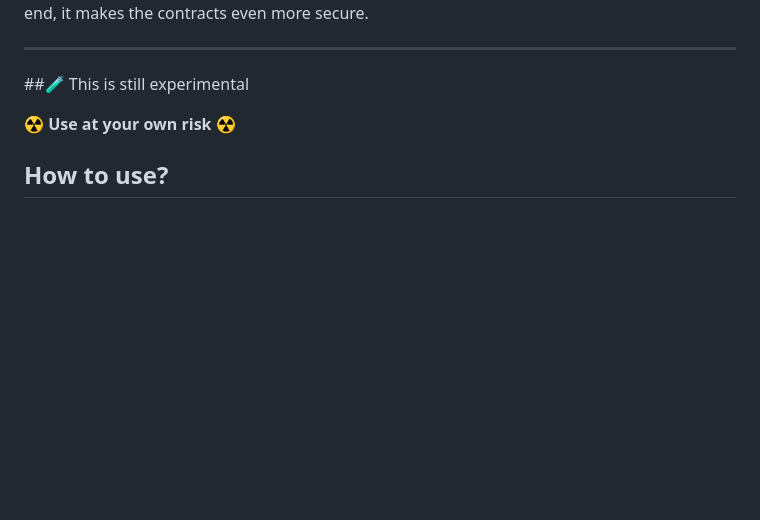
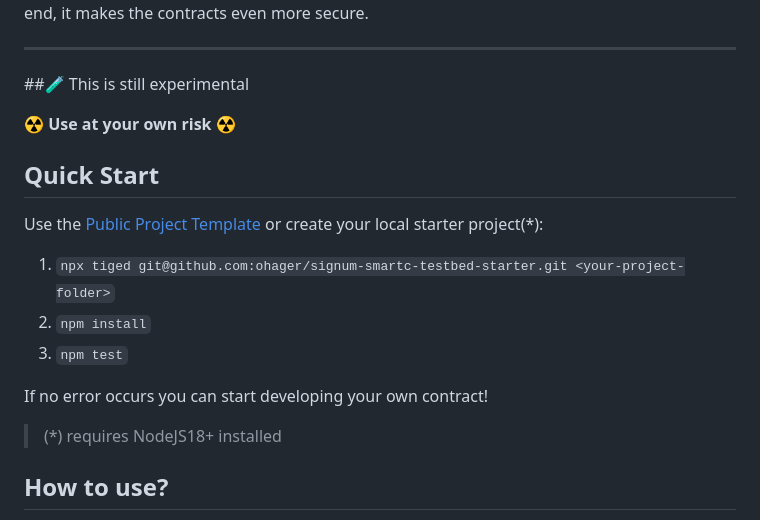
Before and after one commit to ohager/signum-smartc-testbed, a Markdown page: README.md, the part around the change printed below. Rendered like a GitHub page; blank space fills up the shorter version.

Commit message:
Update README.md - added new template starter

```diff
--- a/README.md
+++ b/README.md
@@ -18,6 +18,18 @@ and develop faster more complex scenarios without being victim of testing fatigu
 ##🧪 This is still experimental
 
 **☢️ Use at your own risk ☢️**
+
+## Quick Start
+
+Use the [Public Project Template](https://github.com/ohager/signum-smartc-testbed-starter) or create your local starter project(*):
+
+1. `npx tiged git@github.com:ohager/signum-smartc-testbed-starter.git <your-project-folder>`
+2. `npm install`
+3. `npm test`
+
+If no error occurs you can start developing your own contract!
+
+> (*) requires NodeJS18+ installed
 
 ## How to use?
 
```
Also changed, not shown: other parts of README.md (+3 -1 lines).
